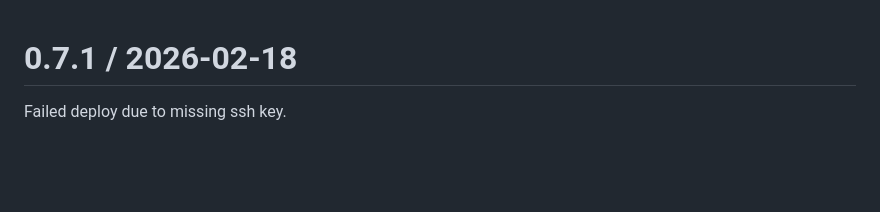
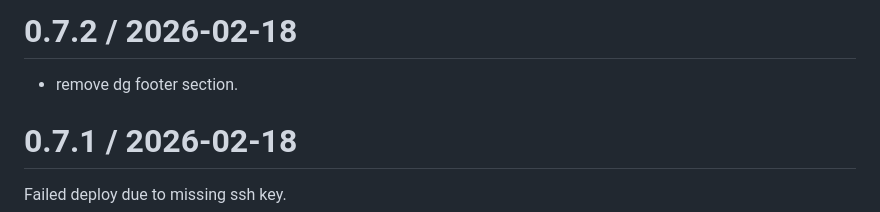
Before and after one commit to sleepingmonk/calvint, a Markdown page: History.md, the part around the change. Rendered like a GitHub page; blank space fills up the shorter version.

Commit message:
Release 0.7.2

```diff
--- a/History.md
+++ b/History.md
@@ -1,3 +1,10 @@
+
+0.7.2 / 2026-02-18
+==================
+
+  * remove dg footer section.
+
+
 
 0.7.1 / 2026-02-18
 ==================
```
